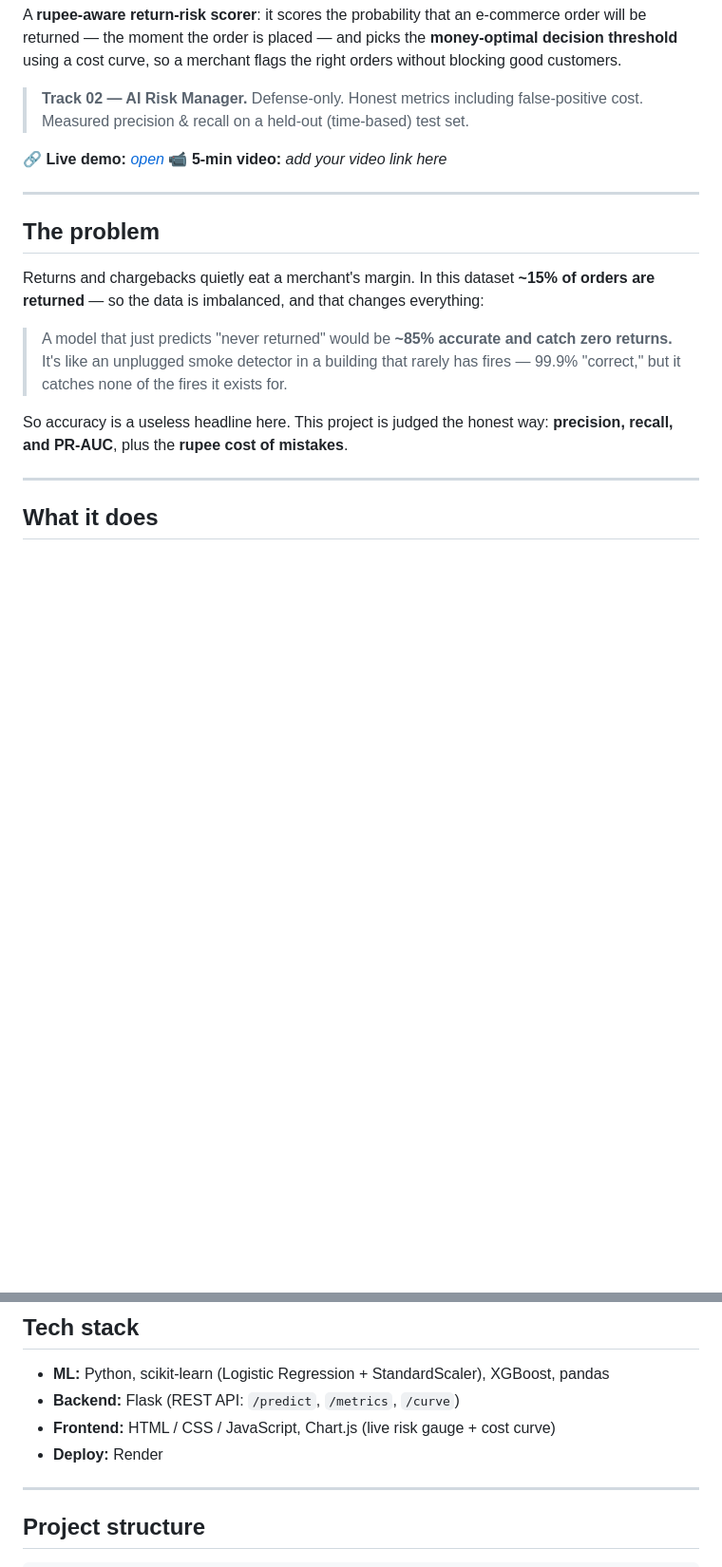
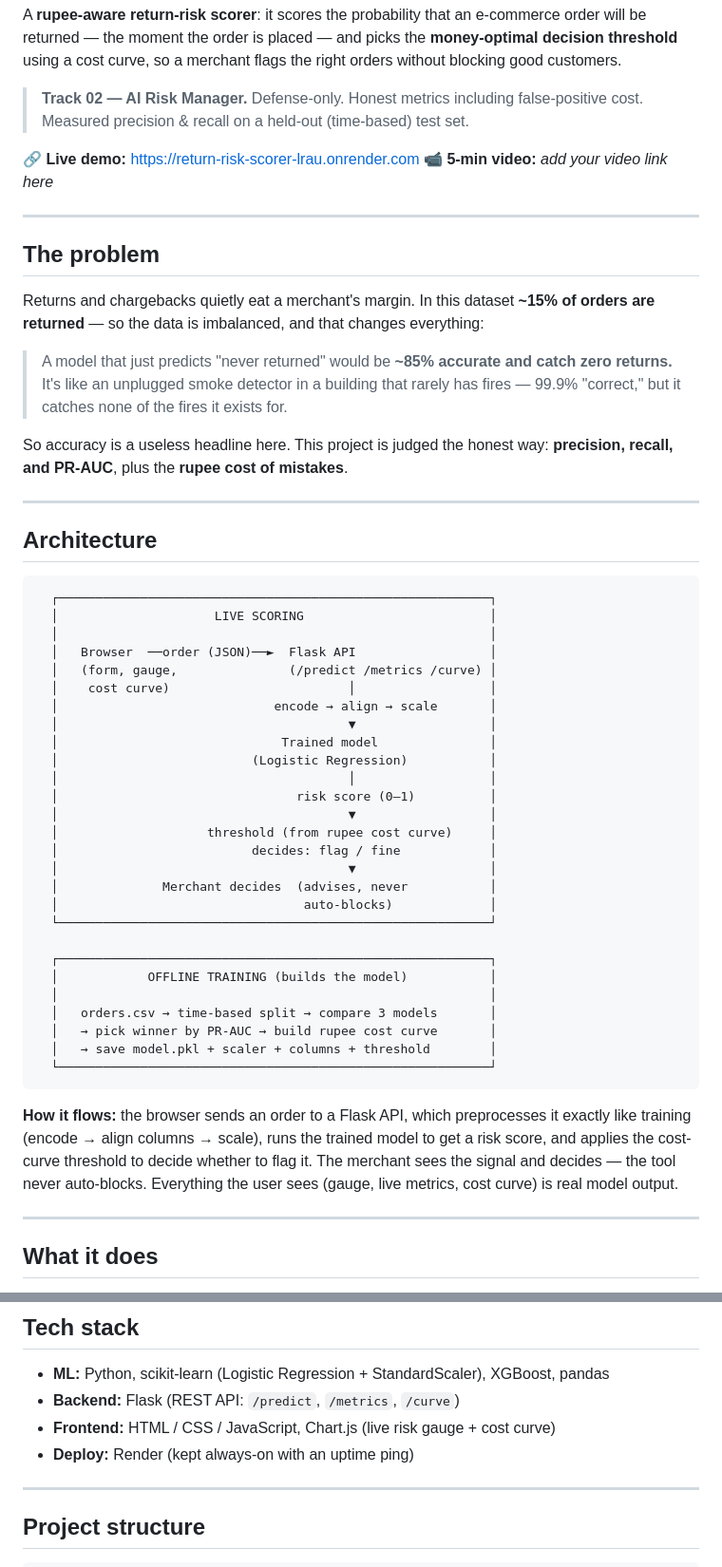
Before and after one commit to supriyabajpai-ds/return-risk-scorer, a Markdown page: README.md, 2 parts joined by grey strips. Shown at 95% size. Drawn GitHub-style; blank space fills up the shorter version.

````diff
--- a/README.md
+++ b/README.md
@@ -8,7 +8,7 @@ customers.
 > **Track 02 — AI Risk Manager.** Defense-only. Honest metrics including false-positive cost.
 > Measured precision & recall on a held-out (time-based) test set.
 
-🔗 **Live demo:** [_open_](https://return-risk-scorer-lrau.onrender.com/)
+🔗 **Live demo:** https://return-risk-scorer-lrau.onrender.com
 📹 **5-min video:** _add your video link here_
 
 ---
@@ -24,6 +24,46 @@ are returned** — so the data is imbalanced, and that changes everything:
 
 So accuracy is a useless headline here. This project is judged the honest way: **precision,
 recall, and PR-AUC**, plus the **rupee cost of mistakes**.
+
+---
+
+## Architecture
+
+```
+  ┌──────────────────────────────────────────────────────────┐
+  │                     LIVE SCORING                         │
+  │                                                          │
+  │   Browser  ──order (JSON)──►  Flask API                  │
+  │   (form, gauge,               (/predict /metrics /curve) │
+  │    cost curve)                        │                  │
+  │                             encode → align → scale       │
+  │                                       ▼                  │
+  │                              Trained model               │
+  │                          (Logistic Regression)           │
+  │                                       │                  │
+  │                                risk score (0–1)          │
+  │                                       ▼                  │
+  │                    threshold (from rupee cost curve)     │
+  │                          decides: flag / fine            │
+  │                                       ▼                  │
+  │              Merchant decides  (advises, never           │
+  │                                 auto-blocks)             │
+  └──────────────────────────────────────────────────────────┘
+
+  ┌──────────────────────────────────────────────────────────┐
+  │            OFFLINE TRAINING (builds the model)           │
+  │                                                          │
+  │   orders.csv → time-based split → compare 3 models       │
+  │   → pick winner by PR-AUC → build rupee cost curve       │
+  │   → save model.pkl + scaler + columns + threshold        │
+  └──────────────────────────────────────────────────────────┘
+```
+
+**How it flows:** the browser sends an order to a Flask API, which preprocesses it exactly
+like training (encode → align columns → scale), runs the trained model to get a risk score,
+and applies the cost-curve threshold to decide whether to flag it. The merchant sees the
+signal and decides — the tool never auto-blocks. Everything the user sees (gauge, live
+metrics, cost curve) is real model output.
 
 ---
 
@@ -95,7 +135,7 @@ place if it beats the baseline — here it didn't.
 - **ML:** Python, scikit-learn (Logistic Regression + StandardScaler), XGBoost, pandas
 - **Backend:** Flask (REST API: `/predict`, `/metrics`, `/curve`)
 - **Frontend:** HTML / CSS / JavaScript, Chart.js (live risk gauge + cost curve)
-- **Deploy:** Render
+- **Deploy:** Render (kept always-on with an uptime ping)
 
 ---
 
````
